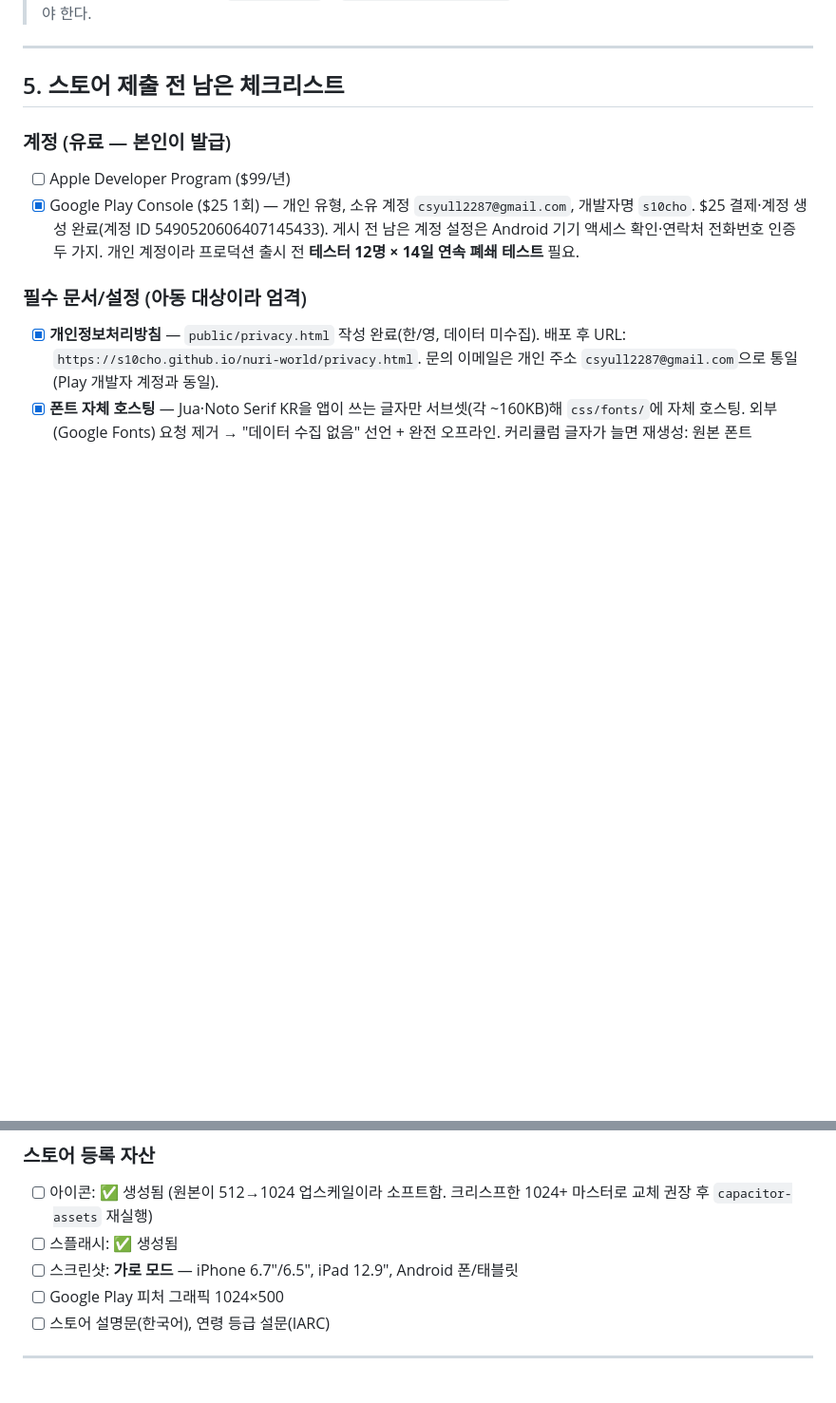
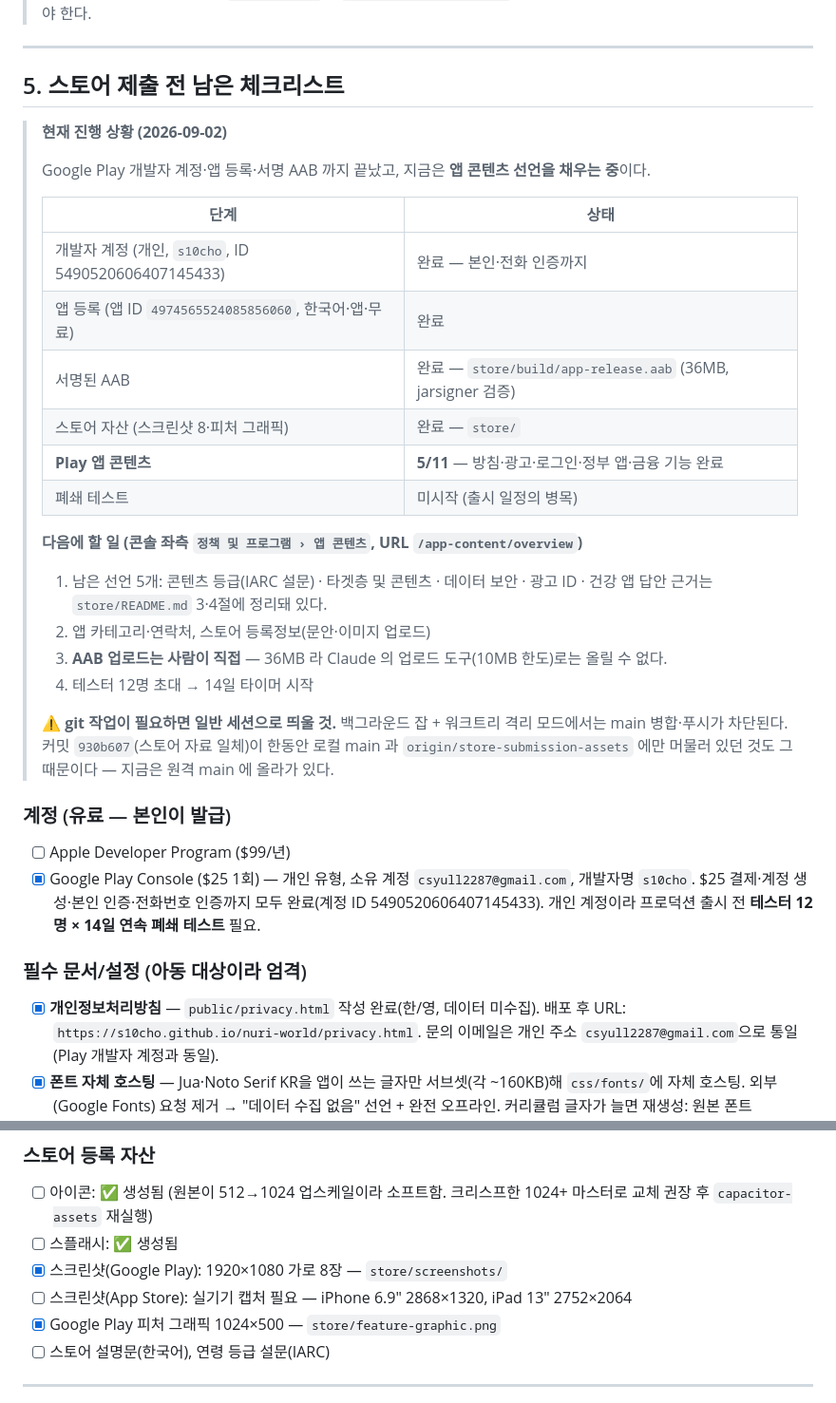
Before and after one commit to s10cho/nuri-world, a Markdown page: DEPLOY.md, 2 parts joined by grey strips. Shown at 95% size. GitHub-like rendering; blank space fills up the shorter version.

Commit message:
docs: Play Console 진행 상황과 남은 선언 항목을 DEPLOY.md 에 남긴다
다른 세션(Play Console 담당)이 작업 중 남긴 미커밋 변경을 검토해 커밋한다.

- 진행 상황 표: 개발자 계정·앱 등록·서명 AAB·스토어 자산 완료, 앱 콘텐츠 5/11,
  폐쇄 테스트 미시작(출시 일정의 병목).
- 남은 선언 5개(콘텐츠 등급·타겟층·데이터 보안·광고 ID·건강 앱)와 콘솔 경로.
- 계정/자산 체크리스트를 현재 상태로 갱신. App Store 스크린샷은 실기기 캡처가
  남아 있다는 것을 항목으로 분리했다.

검토하면서 한 문장만 고쳤다. '930b607 이 원격 main 에 아직 없다' 고 적혀 있었는데
방금 푸시해서 사실이 아니게 됐다. 교훈(격리 모드에서는 push 가 막힌다)은 남기고
현재 상태만 바로잡았다.

표의 주장은 확인했다 — store/build/app-release.aab 는 37,820,063 bytes 로 실재하고
gitignore 되어 커밋되지 않는다.

```diff
--- a/DEPLOY.md
+++ b/DEPLOY.md
@@ -96,11 +96,35 @@ npm run sync:ios
 
 ## 5. 스토어 제출 전 남은 체크리스트
 
+> **현재 진행 상황 (2026-09-02)**
+>
+> Google Play 개발자 계정·앱 등록·서명 AAB 까지 끝났고, 지금은 **앱 콘텐츠 선언을 채우는 중**이다.
+>
+> | 단계 | 상태 |
+> |---|---|
+> | 개발자 계정 (개인, `s10cho`, ID 5490520606407145433) | 완료 — 본인·전화 인증까지 |
+> | 앱 등록 (앱 ID `4974565524085856060`, 한국어·앱·무료) | 완료 |
+> | 서명된 AAB | 완료 — `store/build/app-release.aab` (36MB, jarsigner 검증) |
+> | 스토어 자산 (스크린샷 8·피처 그래픽) | 완료 — `store/` |
+> | **Play 앱 콘텐츠** | **5/11** — 방침·광고·로그인·정부 앱·금융 기능 완료 |
+> | 폐쇄 테스트 | 미시작 (출시 일정의 병목) |
+>
+> **다음에 할 일 (콘솔 좌측 `정책 및 프로그램 › 앱 콘텐츠`, URL `/app-content/overview`)**
+> 1. 남은 선언 5개: 콘텐츠 등급(IARC 설문) · 타겟층 및 콘텐츠 · 데이터 보안 · 광고 ID · 건강 앱
+>    답안 근거는 `store/README.md` 3·4절에 정리돼 있다.
+> 2. 앱 카테고리·연락처, 스토어 등록정보(문안·이미지 업로드)
+> 3. **AAB 업로드는 사람이 직접** — 36MB 라 Claude 의 업로드 도구(10MB 한도)로는 올릴 수 없다.
+> 4. 테스터 12명 초대 → 14일 타이머 시작
+>
+> ⚠️ **git 작업이 필요하면 일반 세션으로 띄울 것.** 백그라운드 잡 + 워크트리 격리 모드에서는
+> main 병합·푸시가 차단된다. 커밋 `930b607`(스토어 자료 일체)이 한동안 로컬 main 과
+> `origin/store-submission-assets` 에만 머물러 있던 것도 그 때문이다 — 지금은 원격 main 에 올라가 있다.
+
+
 ### 계정 (유료 — 본인이 발급)
 - [ ] Apple Developer Program ($99/년)
 - [x] Google Play Console ($25 1회) — 개인 유형, 소유 계정 `csyull2287@gmail.com`, 개발자명 `s10cho`.
-      $25 결제·계정 생성 완료(계정 ID 5490520606407145433). 게시 전 남은 계정 설정은
-      Android 기기 액세스 확인·연락처 전화번호 인증 두 가지.
+      $25 결제·계정 생성·본인 인증·전화번호 인증까지 모두 완료(계정 ID 5490520606407145433).
       개인 계정이라 프로덕션 출시 전 **테스터 12명 × 14일 연속 폐쇄 테스트** 필요.
 
 ### 필수 문서/설정 (아동 대상이라 엄격)
@@ -117,8 +141,9 @@ npm run sync:ios
 ### 스토어 등록 자산
 - [ ] 아이콘: ✅ 생성됨 (원본이 512→1024 업스케일이라 소프트함. 크리스프한 1024+ 마스터로 교체 권장 후 `capacitor-assets` 재실행)
 - [ ] 스플래시: ✅ 생성됨
-- [ ] 스크린샷: **가로 모드** — iPhone 6.7"/6.5", iPad 12.9", Android 폰/태블릿
-- [ ] Google Play 피처 그래픽 1024×500
+- [x] 스크린샷(Google Play): 1920×1080 가로 8장 — `store/screenshots/`
+- [ ] 스크린샷(App Store): 실기기 캡처 필요 — iPhone 6.9" 2868×1320, iPad 13" 2752×2064
+- [x] Google Play 피처 그래픽 1024×500 — `store/feature-graphic.png`
 - [ ] 스토어 설명문(한국어), 연령 등급 설문(IARC)
 
 ---
```
